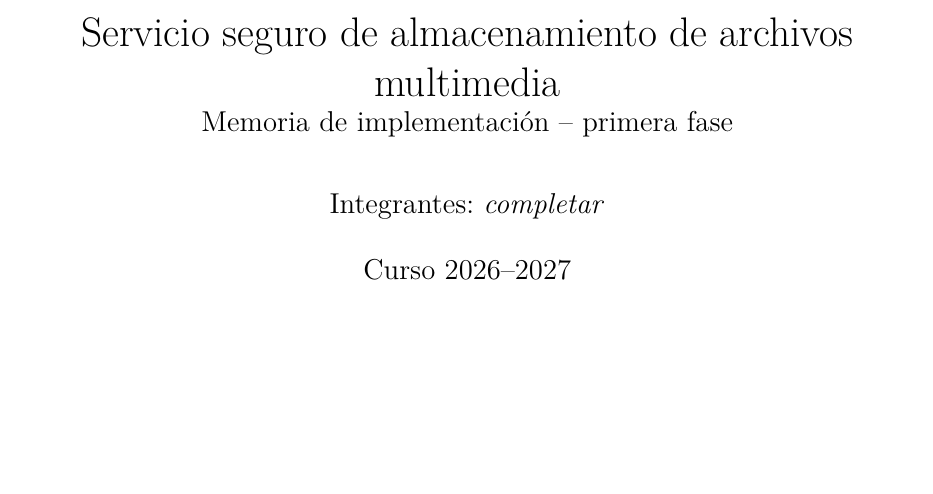
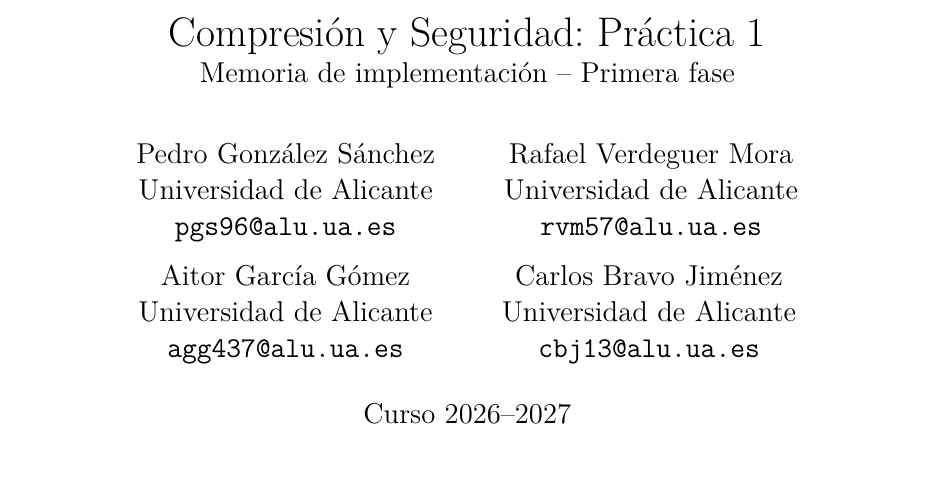
Before and after one commit to El-magoXD/CS2026, a LaTeX paper (LaTeX/main.tex): part of page 1 of 9, cut at the place of the change, the shorter picture padded with empty space. Compiled offline with pdfLaTeX.

Commit message:
Update title and authors in LaTeX document for multimedia file storage project

```diff
--- a/LaTeX/main.tex
+++ b/LaTeX/main.tex
@@ -17,9 +17,25 @@
 \setlength{\parskip}{0.45em}
 \setlength{\parindent}{0pt}
 
-\title{Servicio seguro de almacenamiento de archivos multimedia\\
-\large Memoria de implementación -- primera fase}
-\author{Integrantes: \textit{completar}}
+\title{Compresión y Seguridad: Práctica 1\\
+\large Memoria de implementación -- Primera fase}
+\author{
+  Pedro González Sánchez \\
+  Universidad de Alicante \\
+  \texttt{pgs96@alu.ua.es}
+  \and
+  Rafael Verdeguer Mora \\
+  Universidad de Alicante \\
+  \texttt{rvm57@alu.ua.es}
+  \and
+  Aitor García Gómez \\
+  Universidad de Alicante \\
+  \texttt{agg437@alu.ua.es}
+  \and
+  Carlos Bravo Jiménez \\
+  Universidad de Alicante \\
+  \texttt{cbj13@alu.ua.es}
+}
 \date{Curso 2026--2027}
 
 \begin{document}
```
Also changed, not shown: LaTeX/main.tex (2 more changed lines).
